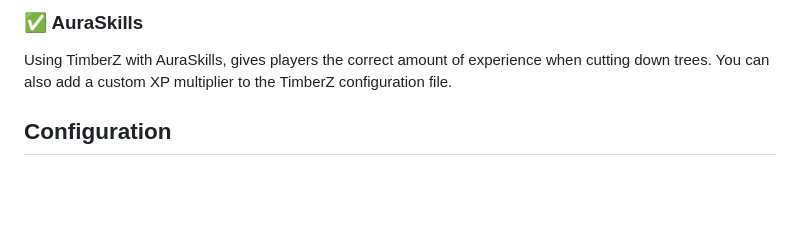
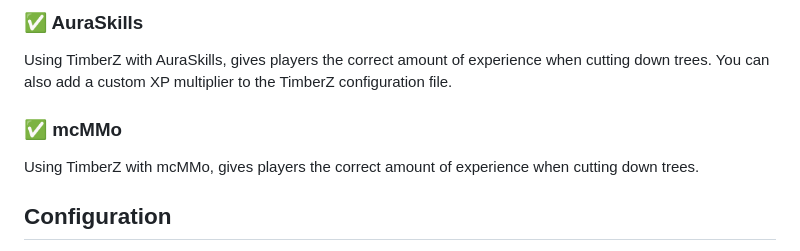
Before and after one commit to aurorusmc/TimberZ, a Markdown page: README.md, the part around the change. Rendered like a GitHub page; blank space fills up the shorter version.

```diff
--- a/README.md
+++ b/README.md
@@ -45,6 +45,10 @@ TimberZ supports WorldGuard, allowing you to restrict TimberZ usage in certain r
 ### ✅ AuraSkills
 
 Using TimberZ with AuraSkills, gives players the correct amount of experience when cutting down trees. You can also add a custom XP multiplier to the TimberZ configuration file.
+
+### ✅ mcMMo
+
+Using TimberZ with mcMMo, gives players the correct amount of experience when cutting down trees.
 
 ## Configuration
 
```
